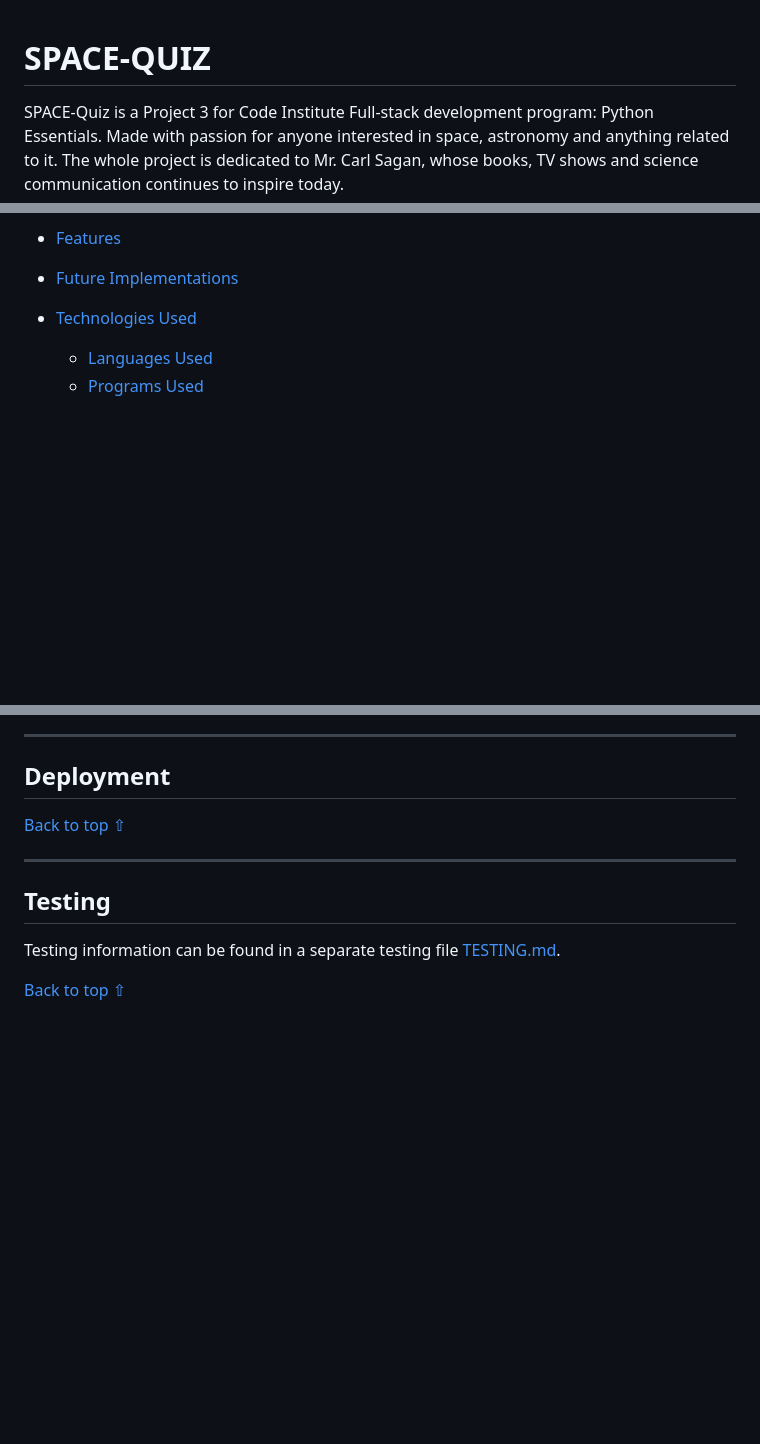
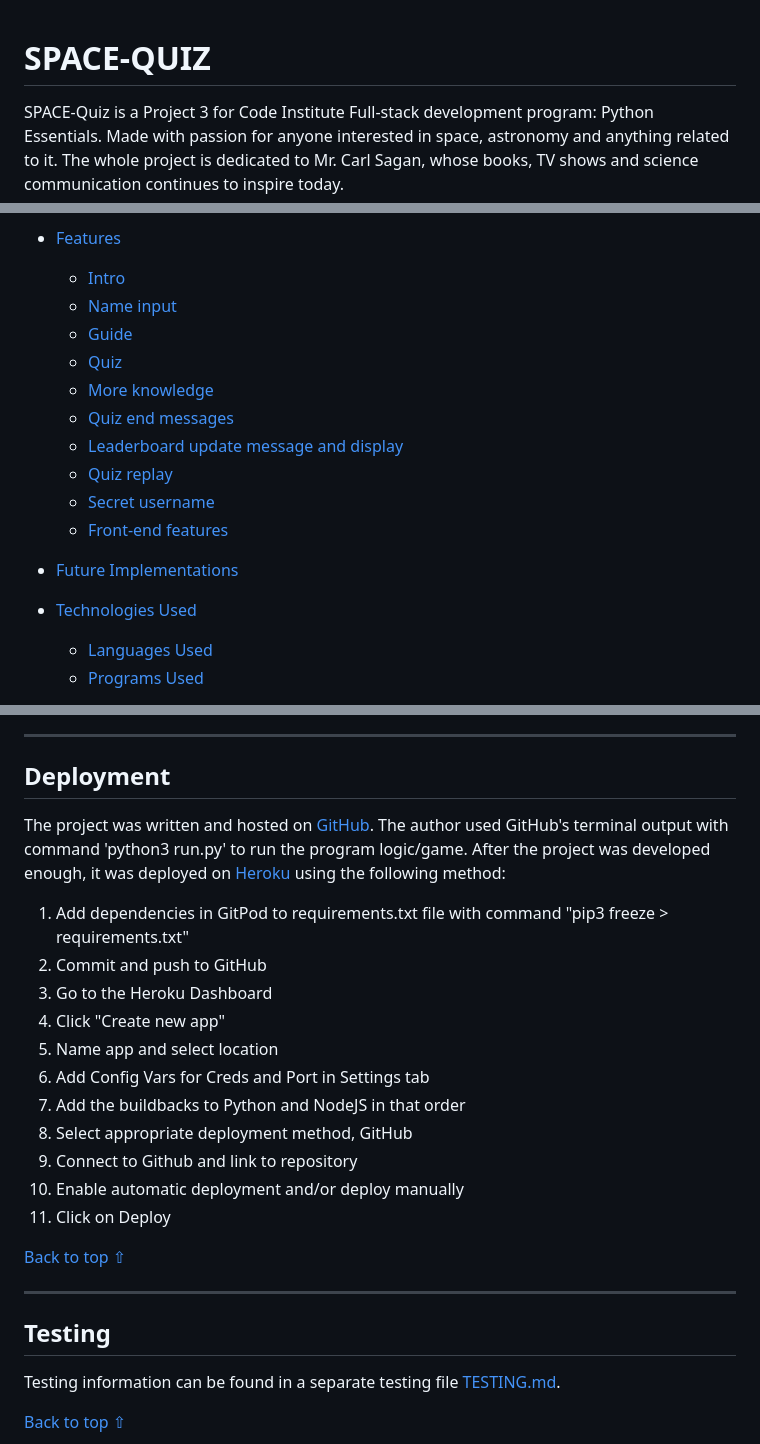
Before and after one commit to Boiann/space-quiz, a Markdown page: README.md, 3 parts joined by grey strips. Rendered like a GitHub page; blank space fills up the shorter version.

Commit message:
Add text to Deployment and Code used in README.md

```diff
--- a/README.md
+++ b/README.md
@@ -1,6 +1,3 @@
-<!-- Code for readme adapted from author's own project (Portfolio 2),
-https://github.com/Boiann/budget-calculator -->
-
 # SPACE-QUIZ
 
 SPACE-Quiz is a Project 3 for Code Institute Full-stack development program: Python Essentials.
@@ -29,6 +26,16 @@ Visit the live site [Here.](https://space-quiz.herokuapp.com/ "Link to Budget Ca
   * [Wireframes](#wireframes)
 
 * [Features](#features)
+  * [Intro](#intro)
+  * [Name input](#name-input)
+  * [Guide](#guide)
+  * [Quiz](#quiz)
+  * [More knowledge](#more-knowledge)
+  * [Quiz end messages](#quiz-end-messages)
+  * [Leaderboard update message and display](#leaderboard-update-message-and-display)
+  * [Quiz replay](#quiz-replay)
+  * [Secret username](#secret-username)
+  * [Front-end features](#front-end-features)
 
 * [Future Implementations](#future-implementations)
 
@@ -321,6 +329,19 @@ The author would like to implement random question order and add a lot more ques
 ---
 
 ## **Deployment**
+The project was written and hosted on [GitHub](https://github.com/ "Link to GitHub page"). The author used GitHub's terminal output with command 'python3 run.py' to run the program logic/game. After the project was developed enough, it was deployed on [Heroku](https://www.heroku.com/ "Link to Heroku page") using the following method:
+
+1. Add dependencies in GitPod to requirements.txt file with command "pip3 freeze > requirements.txt"
+2. Commit and push to GitHub
+3. Go to the Heroku Dashboard
+4. Click "Create new app"
+5. Name app and select location
+6. Add Config Vars for Creds and Port in Settings tab
+7. Add the buildbacks to Python and NodeJS in that order
+8. Select appropriate deployment method, GitHub
+9. Connect to Github and link to repository
+10. Enable automatic deployment and/or deploy manually
+11. Click on Deploy
 
 [Back to top ⇧](#space-quiz)
 
```
Also changed, not shown: other parts of README.md (+10 -1 lines).
